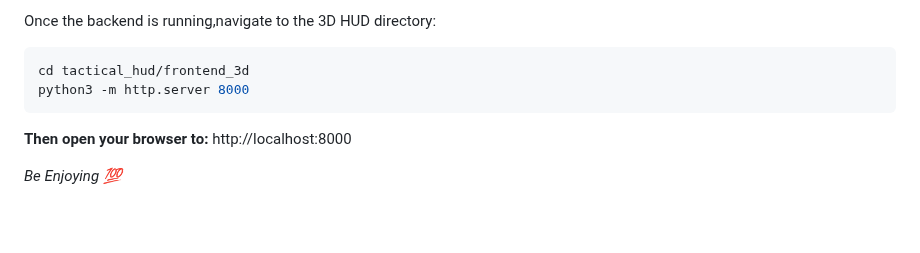
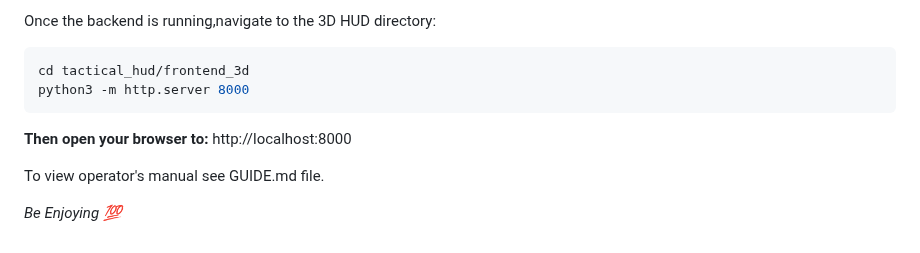
Before and after one commit to Dsosnac-TEC-Enterprise/Aurum-9, a Markdown page: README.md, the part around the change. Rendered like a GitHub page; blank space fills up the shorter version.

```diff
--- a/README.md
+++ b/README.md
@@ -86,4 +86,6 @@ python3 -m http.server 8000
 **Then open your browser to:**
  http://localhost:8000
 
+ To view operator's manual see GUIDE.md file.
+
    *Be Enjoying 💯*
```
